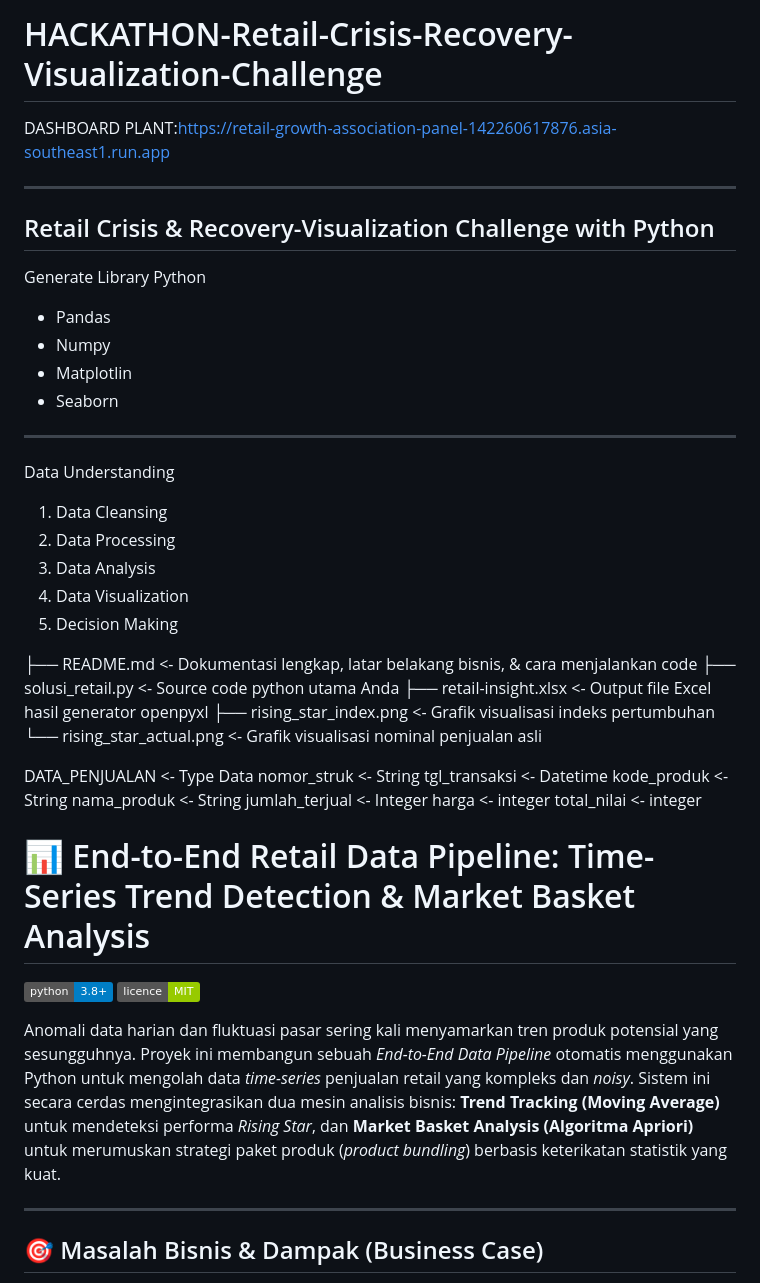
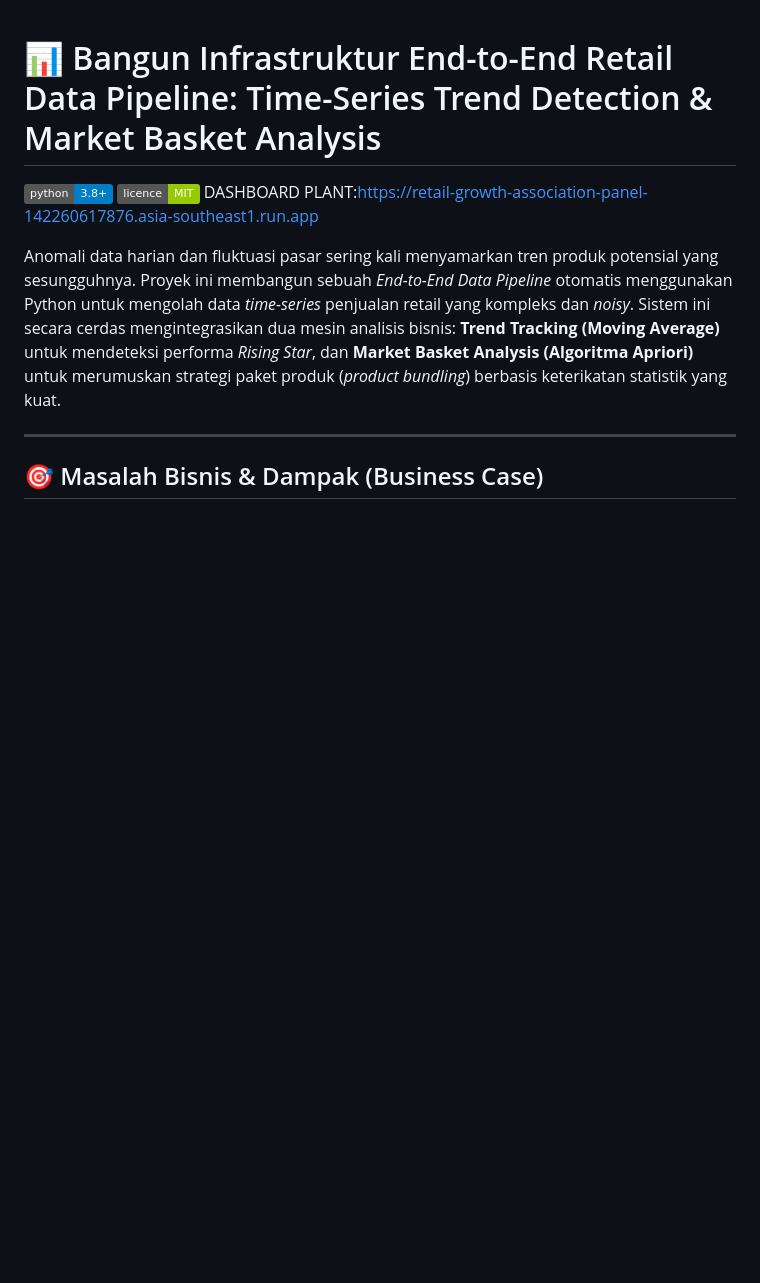
Before and after one commit to harrisariefkamis/HACKATHON-Retail-Crisis-Recovery-Visualization-Challenge, a Markdown page: README.md, the part around the change. Drawn GitHub-style; badges without logos; blank space fills up the shorter version.

```diff
--- a/README.md
+++ b/README.md
@@ -1,46 +1,8 @@
-# HACKATHON-Retail-Crisis-Recovery-Visualization-Challenge
-
-DASHBOARD PLANT:https://retail-growth-association-panel-142260617876.asia-southeast1.run.app
-
----
-Retail Crisis & Recovery-Visualization Challenge with Python
----
-
-Generate Library Python
-- Pandas
-- Numpy
-- Matplotlin
-- Seaborn
----
-
-Data Understanding
-1. Data Cleansing
-2. Data Processing
-3. Data Analysis
-5. Data Visualization
-6. Decision Making
-
-
-├── README.md                  <- Dokumentasi lengkap, latar belakang bisnis, & cara menjalankan code
-├── solusi_retail.py           <- Source code python utama Anda
-├── retail-insight.xlsx        <- Output file Excel hasil generator openpyxl
-├── rising_star_index.png      <- Grafik visualisasi indeks pertumbuhan
-└── rising_star_actual.png     <- Grafik visualisasi nominal penjualan asli
-
-DATA_PENJUALAN  <- Type Data
-nomor_struk	    <- String
-tgl_transaksi	  <- Datetime
- kode_produk	    <- String
-nama_produk	    <- String
-jumlah_terjual	<- Integer
-harga	          <- integer
-total_nilai	    <- integer
-
-
-# 📊 End-to-End Retail Data Pipeline: Time-Series Trend Detection & Market Basket Analysis
+# 📊 Bangun Infrastruktur End-to-End Retail Data Pipeline: Time-Series Trend Detection & Market Basket Analysis
 
 [![Python Version](https://img.shields.io/badge/python-3.8%2B-blue.svg)](https://www.python.org)
 [![Licence](https://img.shields.io/badge/licence-MIT-green.svg)](LICENSE)
+DASHBOARD PLANT:https://retail-growth-association-panel-142260617876.asia-southeast1.run.app
 
 Anomali data harian dan fluktuasi pasar sering kali menyamarkan tren produk potensial yang sesungguhnya. Proyek ini membangun sebuah *End-to-End Data Pipeline* otomatis menggunakan Python untuk mengolah data *time-series* penjualan retail yang kompleks dan *noisy*. Sistem ini secara cerdas mengintegrasikan dua mesin analisis bisnis: **Trend Tracking (Moving Average)** untuk mendeteksi performa *Rising Star*, dan **Market Basket Analysis (Algoritma Apriori)** untuk merumuskan strategi paket produk (*product bundling*) berbasis keterikatan statistik yang kuat.
 
```
